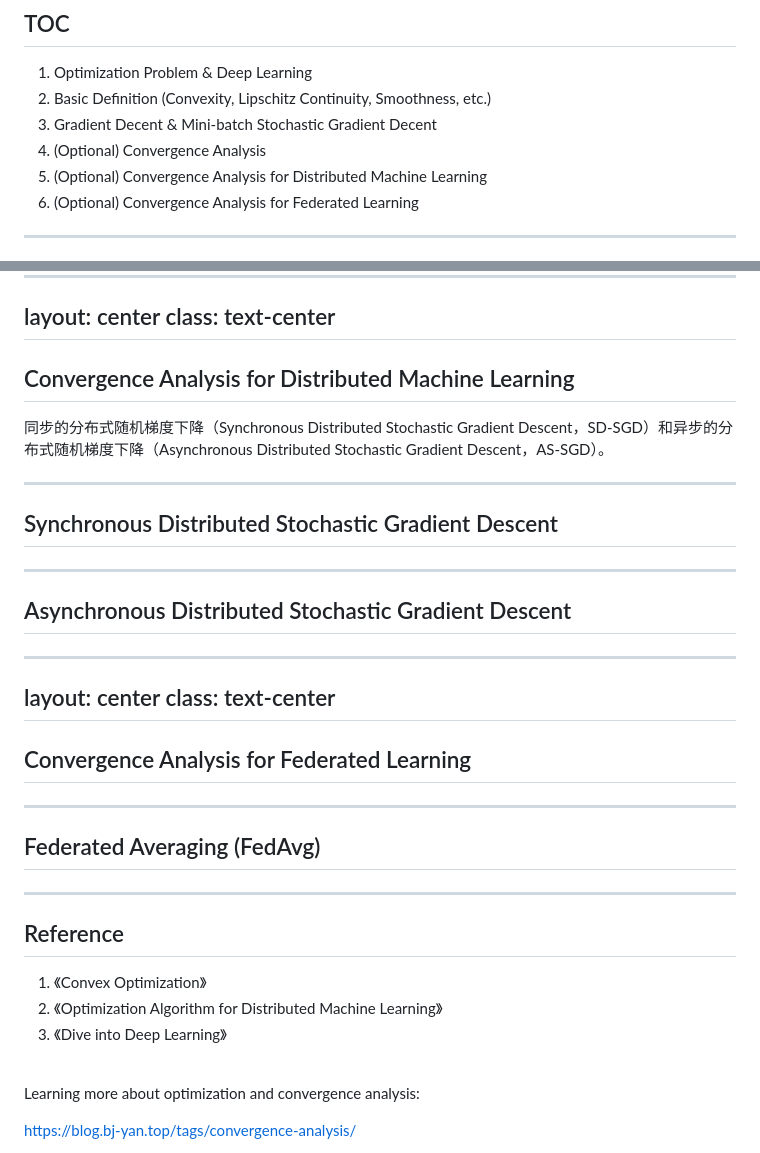
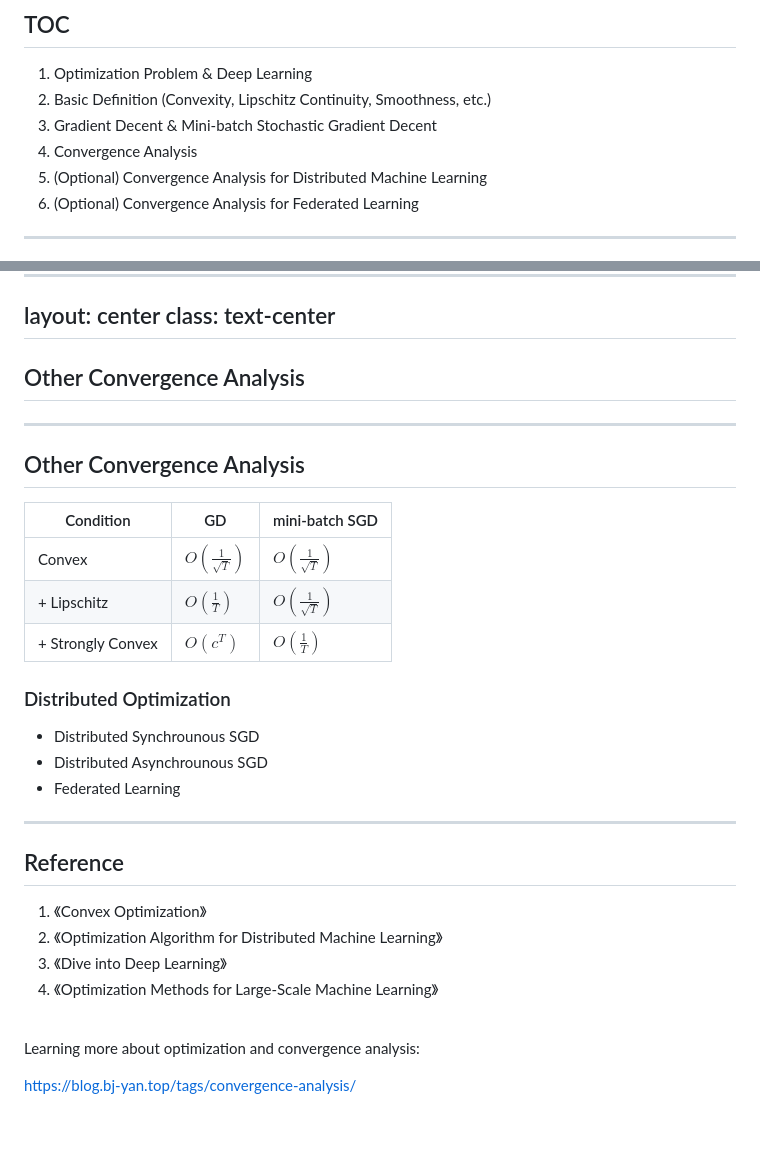
Before and after one commit to beiyuouo/slide, a Markdown page: optimization-in-deep-learning/slides.md, 2 parts joined by grey strips. GitHub-like rendering; blank space fills up the shorter version.

```diff
--- a/optimization-in-deep-learning/slides.md
+++ b/optimization-in-deep-learning/slides.md
@@ -44,7 +44,7 @@ ICT, CAS
 1. Optimization Problem & Deep Learning
 2. Basic Definition (Convexity, Lipschitz Continuity, Smoothness, etc.)
 3. Gradient Decent & Mini-batch Stochastic Gradient Decent
-4. (Optional) Convergence Analysis
+4. Convergence Analysis
 5. (Optional) Convergence Analysis for Distributed Machine Learning
 6. (Optional) Convergence Analysis for Federated Learning
 
@@ -814,28 +814,24 @@ layout: center
 class: text-center
 ---
 
-## Convergence Analysis for Distributed Machine Learning
-
-同步的分布式随机梯度下降（Synchronous Distributed Stochastic Gradient Descent，SD-SGD）和异步的分布式随机梯度下降（Asynchronous Distributed Stochastic Gradient Descent，AS-SGD）。
+## Other Convergence Analysis
 
 ---
 
-## Synchronous Distributed Stochastic Gradient Descent
+## Other Convergence Analysis
 
----
+| Condition | GD | mini-batch SGD |
+| --- | --- | --- |
+| Convex | $O(\frac{1}{\sqrt{T}})$ | $O(\frac{1}{\sqrt{T}})$ |
+| + Lipschitz | $O(\frac{1}{T})$ | $O(\frac{1}{\sqrt{T}})$ |
+| + Strongly Convex | $O(c^{T})$ | $O(\frac{1}{T})$ |
 
-## Asynchronous Distributed Stochastic Gradient Descent
 
----
-layout: center
-class: text-center
----
+### Distributed Optimization
 
-## Convergence Analysis for Federated Learning
-
----
-
-## Federated Averaging (FedAvg)
+- Distributed Synchrounous SGD
+- Distributed Asynchrounous SGD
+- Federated Learning
 
 ---
 
@@ -844,6 +840,7 @@ class: text-center
 1. 《Convex Optimization》
 2. 《Optimization Algorithm for Distributed Machine Learning》
 3. 《Dive into Deep Learning》
+4. 《Optimization Methods for Large-Scale Machine Learning》
 
 <br>
 
```
